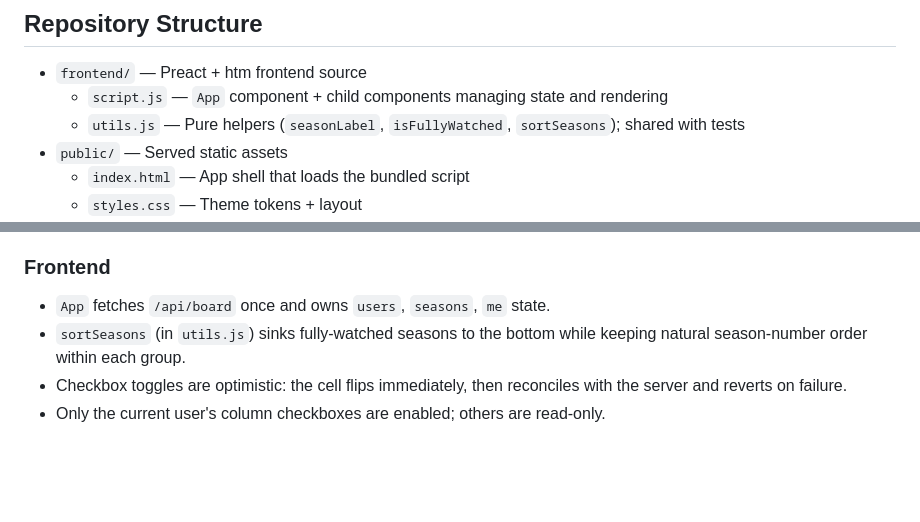
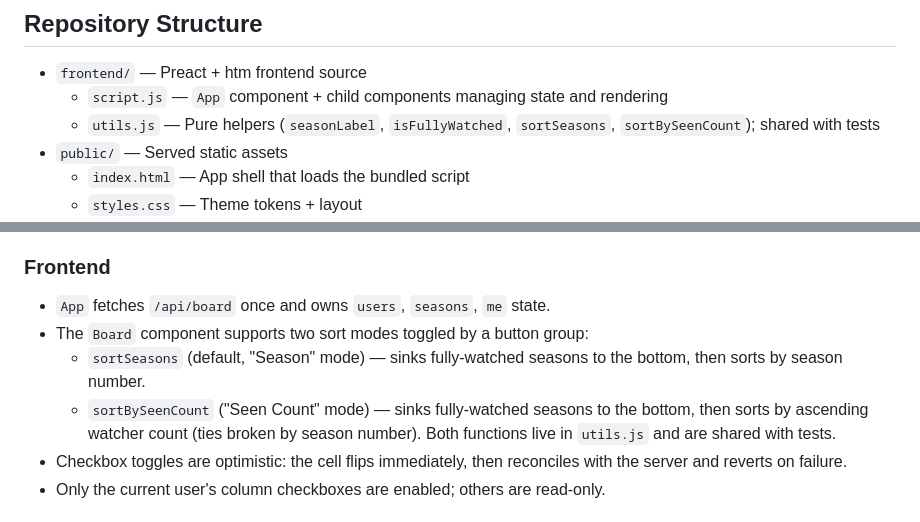
Before and after one commit to jluszcz/Outwatch, a Markdown page: CLAUDE.md, 2 parts joined by grey strips. GitHub-like rendering; blank space fills up the shorter version.

Commit message:
keep CLAUDE.md up to date

```diff
--- a/CLAUDE.md
+++ b/CLAUDE.md
@@ -17,7 +17,7 @@ It is a sibling of the **Seen** project and follows the same stack and structure
 
 - `frontend/` — Preact + htm frontend source
     - `script.js` — `App` component + child components managing state and rendering
-    - `utils.js` — Pure helpers (`seasonLabel`, `isFullyWatched`, `sortSeasons`); shared with tests
+    - `utils.js` — Pure helpers (`seasonLabel`, `isFullyWatched`, `sortSeasons`, `sortBySeenCount`); shared with tests
 - `public/` — Served static assets
     - `index.html` — App shell that loads the bundled script
     - `styles.css` — Theme tokens + layout
@@ -94,8 +94,10 @@ names and emails out of source control. `seed.sql` holds only optional sample
 ### Frontend
 
 - `App` fetches `/api/board` once and owns `users`, `seasons`, `me` state.
-- `sortSeasons` (in `utils.js`) sinks fully-watched seasons to the bottom while
-  keeping natural season-number order within each group.
+- The `Board` component supports two sort modes toggled by a button group:
+  - `sortSeasons` (default, "Season" mode) — sinks fully-watched seasons to the bottom, then sorts by season number.
+  - `sortBySeenCount` ("Seen Count" mode) — sinks fully-watched seasons to the bottom, then sorts by ascending watcher count (ties broken by season number).
+  Both functions live in `utils.js` and are shared with tests.
 - Checkbox toggles are optimistic: the cell flips immediately, then reconciles
   with the server and reverts on failure.
 - Only the current user's column checkboxes are enabled; others are read-only.
```
